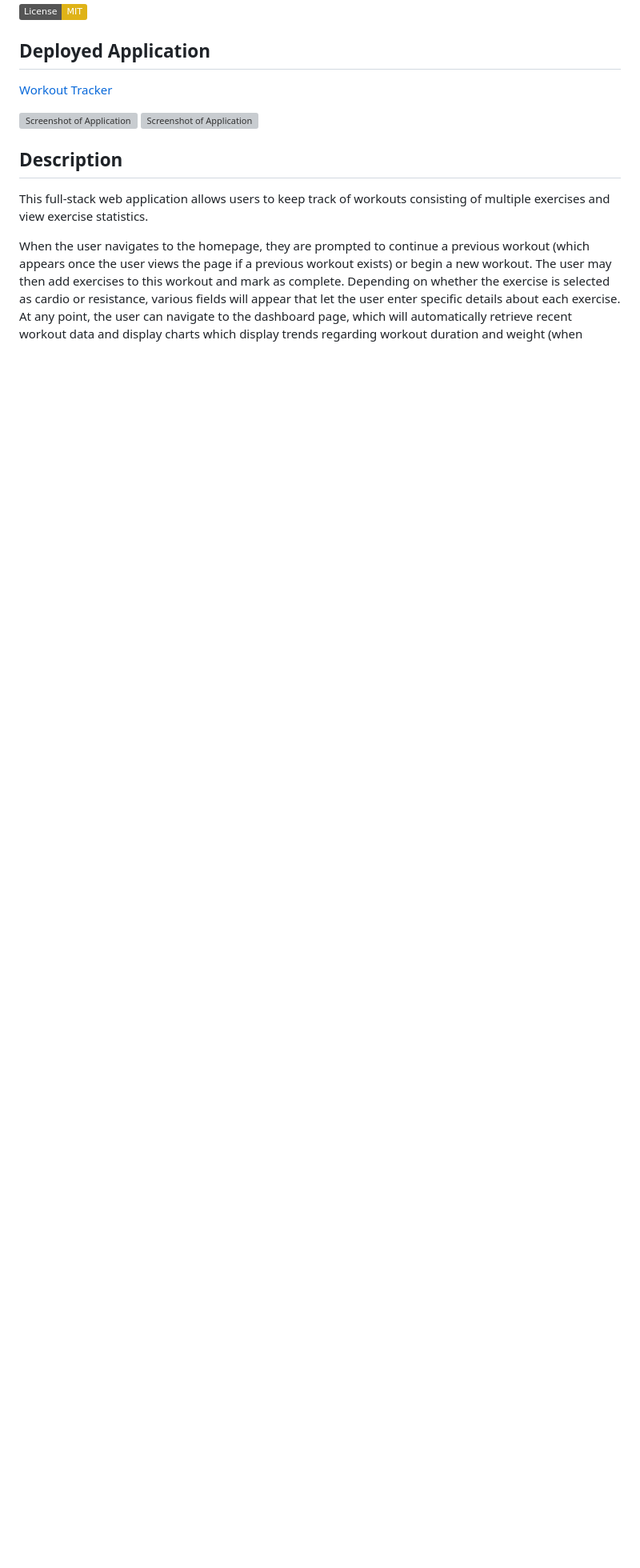
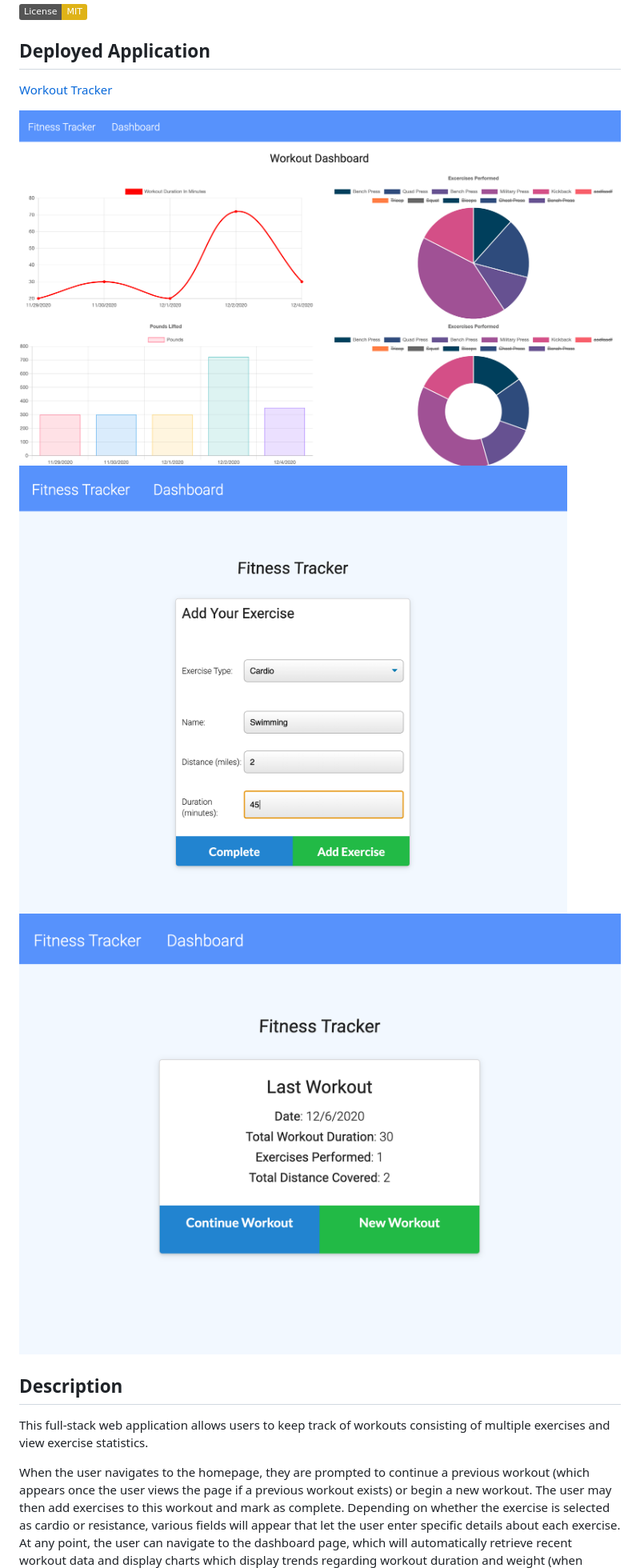
Before and after one commit to mhans003/workout-tracker, a Markdown page: README.md, the part around the change printed below. Shown: that part at 80% size. Rendered like a GitHub page; pictures changed too: public/images/workoutimg1.jpg (added), public/images/workoutimg2.jpg (added), public/images/workoutimg3.jpg (added); badges without logos; blank space fills up the shorter version; grey boxes are pictures that could not be loaded.

Commit message:
Added images and live deployed link to README.

```diff
--- a/README.md
+++ b/README.md
@@ -7,6 +7,7 @@
 
-![Screenshot of Application]()
-![Screenshot of Application]()
+![Screenshot of Application](./public/images/workoutimg1.jpg)
+![Screenshot of Application](./public/images/workoutimg2.jpg)
+![Screenshot of Application](./public/images/workoutimg3.jpg)
 
 ## Description
 
```
Also changed, not shown: other parts of README.md (+1 -1 lines).
